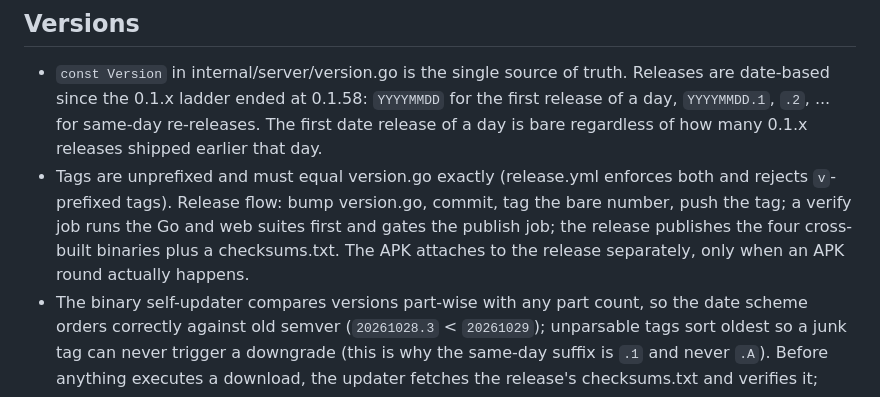
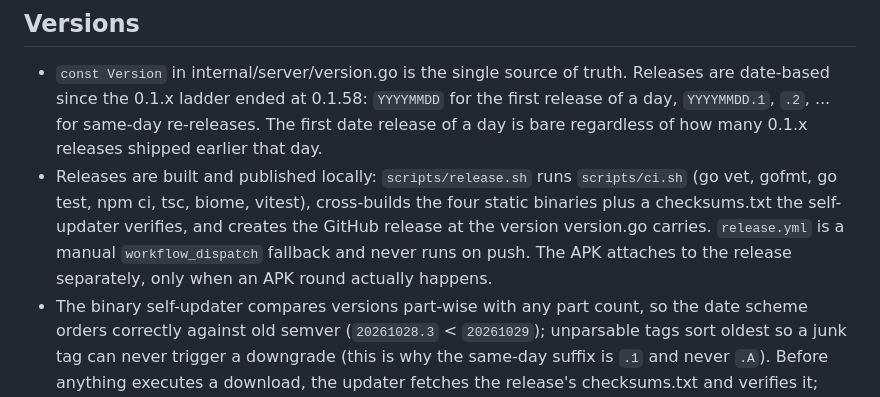
Before and after one commit to EstebanForge/pi-couch, a Markdown page: AGENTS.md, the part around the change. GitHub-like rendering.

Commit message:
docs: describe the local release path
The release flow section now names the local scripts as the default
path and the workflow as the manual fallback it actually is.

```diff
--- a/AGENTS.md
+++ b/AGENTS.md
@@ -72,7 +72,7 @@ Boundaries:
 ## Versions
 
 - `const Version` in internal/server/version.go is the single source of truth. Releases are date-based since the 0.1.x ladder ended at 0.1.58: `YYYYMMDD` for the first release of a day, `YYYYMMDD.1`, `.2`, ... for same-day re-releases. The first date release of a day is bare regardless of how many 0.1.x releases shipped earlier that day.
-- Tags are unprefixed and must equal version.go exactly (release.yml enforces both and rejects `v`-prefixed tags). Release flow: bump version.go, commit, tag the bare number, push the tag; a verify job runs the Go and web suites first and gates the publish job; the release publishes the four cross-built binaries plus a checksums.txt. The APK attaches to the release separately, only when an APK round actually happens.
+- Releases are built and published locally: `scripts/release.sh` runs `scripts/ci.sh` (go vet, gofmt, go test, npm ci, tsc, biome, vitest), cross-builds the four static binaries plus a checksums.txt the self-updater verifies, and creates the GitHub release at the version version.go carries. `release.yml` is a manual `workflow_dispatch` fallback and never runs on push. The APK attaches to the release separately, only when an APK round actually happens.
 - The binary self-updater compares versions part-wise with any part count, so the date scheme orders correctly against old semver (`20261028.3` < `20261029`); unparsable tags sort oldest so a junk tag can never trigger a downgrade (this is why the same-day suffix is `.1` and never `.A`). Before anything executes a download, the updater fetches the release's checksums.txt and verifies it; releases without checksums fail closed. A tag that failed two boots lands on a reject list (state dir, `update-rejected.json`) and is never chased again, and the boot marker clears when the server actually binds, not on a timer.
 - APK versions are a separate axis: versionCode is a strictly increasing int (the only number in-place upgrades and Play care about; bump on every APK build) while versionName mirrors version.go cosmetically.
 
```
